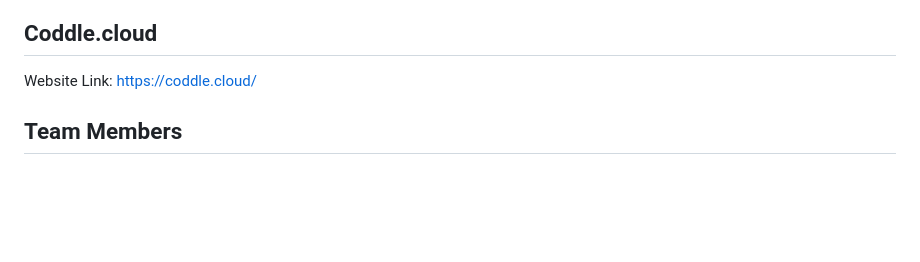
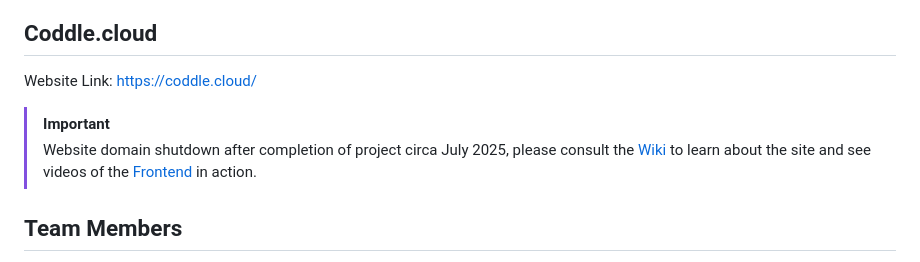
Before and after one commit to ElenaWikoff/coddle.cloud, a Markdown page: README.md, the part around the change. GitHub-like rendering; blank space fills up the shorter version.

Commit message:
Add note that website no longer accessible

```diff
--- a/README.md
+++ b/README.md
@@ -3,6 +3,10 @@
 ## Coddle.cloud
 
 Website Link: [https://coddle.cloud/](https://coddle.cloud/)
+
+> [!Important]
+>
+> Website domain shutdown after completion of project circa July 2025, please consult the [Wiki](https://github.com/ElenaWikoff/coddle.cloud/wiki) to learn about the site and see videos of the [Frontend](https://github.com/ElenaWikoff/coddle.cloud/wiki/Frontend-%E2%80%90-Website-Navigation-v3) in action.
 
 ## Team Members
 
```
